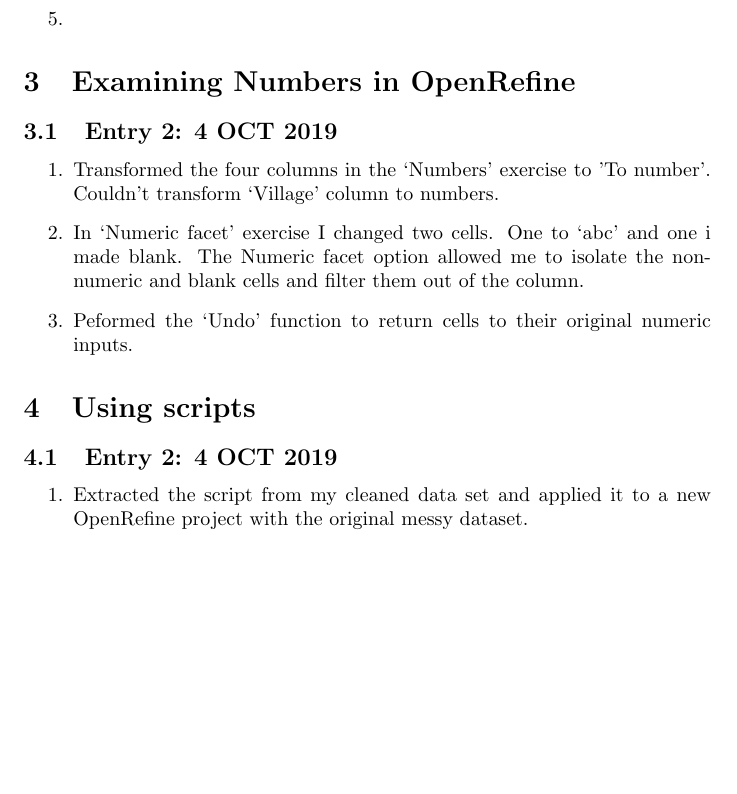
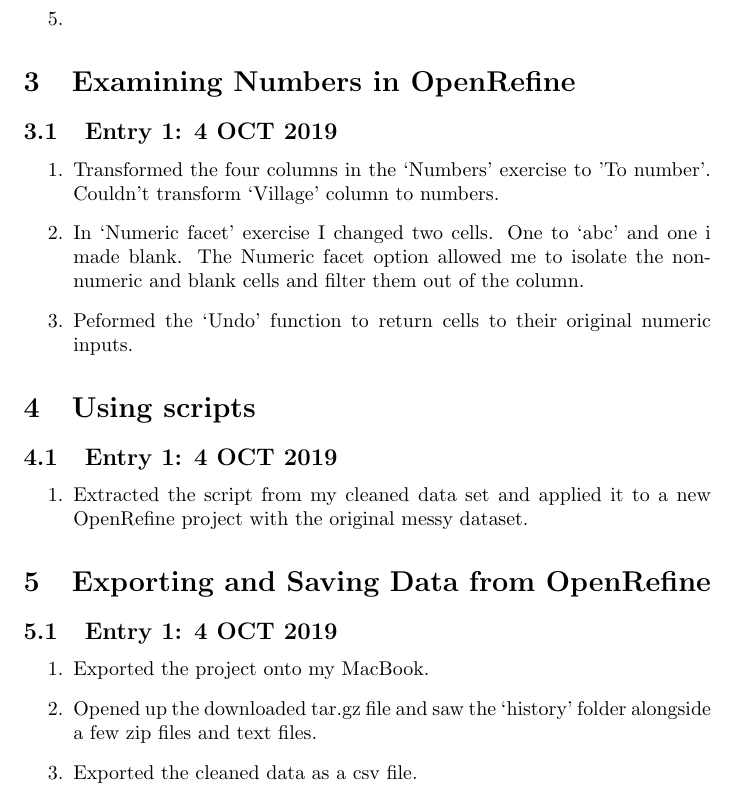
Before and after one commit to MQ-FOAR705/OpenRefine-Journal-JeremyAmin, a LaTeX document (main.tex): part of page 2 of 2, cut so that both start at the same text, the shorter picture padded with empty space. Compiled offline with pdfLaTeX.

Commit message:
Update. Finished 'Exporting and Saving Data from OpenRefine' lesson

```diff
--- a/main.tex
+++ b/main.tex
@@ -35,7 +35,7 @@
 
 \section{Examining Numbers in OpenRefine}
 
-\subsection{Entry 2: 4 OCT 2019}
+\subsection{Entry 1: 4 OCT 2019}
 
 \begin{enumerate}
     \item Transformed the four columns in the `Numbers' exercise to 'To number'. Couldn't transform `Village' column to numbers.
@@ -45,9 +45,20 @@
 
 \section{Using scripts}
 
-\subsection{Entry 2: 4 OCT 2019}
+\subsection{Entry 1: 4 OCT 2019}
 
 \begin{enumerate}
     \item Extracted the script from my cleaned data set and applied it to a new OpenRefine project with the original messy dataset.
 \end{enumerate}
+
+\section{Exporting and Saving Data from OpenRefine}
+
+\subsection{Entry 1: 4 OCT 2019}
+
+\begin{enumerate}
+    \item Exported the project onto my MacBook.
+    \item Opened up the downloaded tar.gz file and saw the `history' folder alongside a few zip files and text files.
+    \item Exported the cleaned data as a csv file.
+\end{enumerate}
+
 \end{document}
```
Also changed, not shown: main.tex (2 more changed lines).
